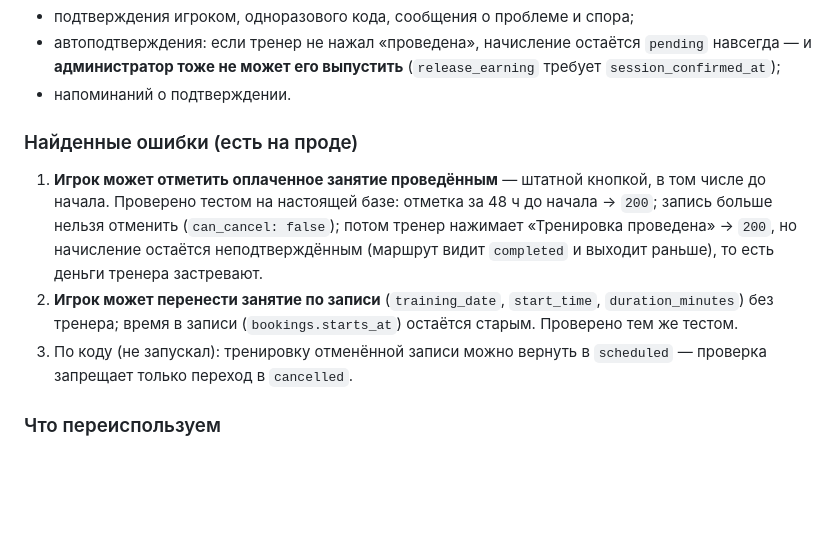
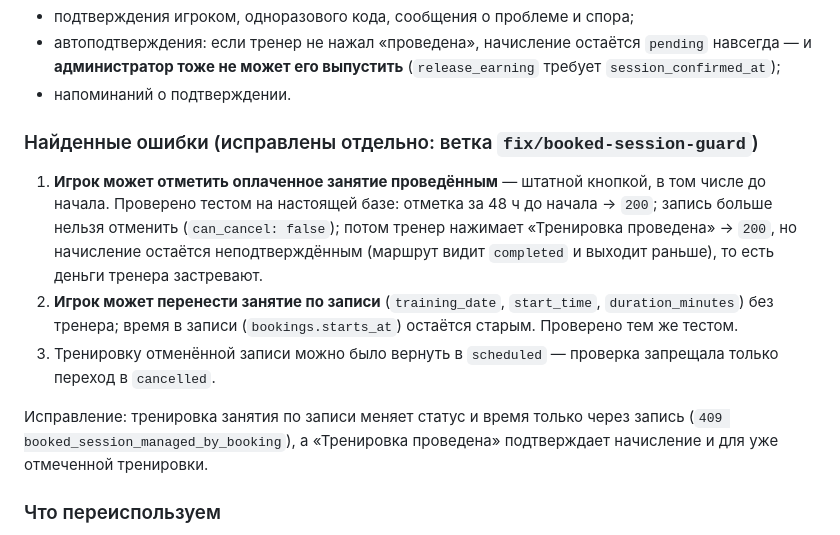
Before and after one commit to lesha2701/SportHelper, a Markdown page: docs/session-confirmation.md, the part around one of its changes. Rendered like a GitHub page; blank space fills up the shorter version.

```diff
--- a/docs/session-confirmation.md
+++ b/docs/session-confirmation.md
@@ -37,14 +37,17 @@
   (`release_earning` требует `session_confirmed_at`);
 - напоминаний о подтверждении.
 
-### Найденные ошибки (есть на проде)
+### Найденные ошибки (исправлены отдельно: ветка `fix/booked-session-guard`)
 
 1. **Игрок может отметить оплаченное занятие проведённым** — штатной кнопкой, в том числе до начала. Проверено тестом на настоящей базе:
    отметка за 48 ч до начала → `200`; запись больше нельзя отменить (`can_cancel: false`); потом тренер нажимает «Тренировка проведена» → `200`,
    но начисление остаётся неподтверждённым (маршрут видит `completed` и выходит раньше), то есть деньги тренера застревают.
 2. **Игрок может перенести занятие по записи** (`training_date`, `start_time`, `duration_minutes`) без тренера; время в записи (`bookings.starts_at`)
    остаётся старым. Проверено тем же тестом.
-3. По коду (не запускал): тренировку отменённой записи можно вернуть в `scheduled` — проверка запрещает только переход в `cancelled`.
+3. Тренировку отменённой записи можно было вернуть в `scheduled` — проверка запрещала только переход в `cancelled`.
+
+Исправление: тренировка занятия по записи меняет статус и время только через запись (`409 booked_session_managed_by_booking`), а «Тренировка
+проведена» подтверждает начисление и для уже отмеченной тренировки.
 
 ### Что переиспользуем
 
```
Also changed, not shown: other parts of docs/session-confirmation.md (+40 -16 lines).
